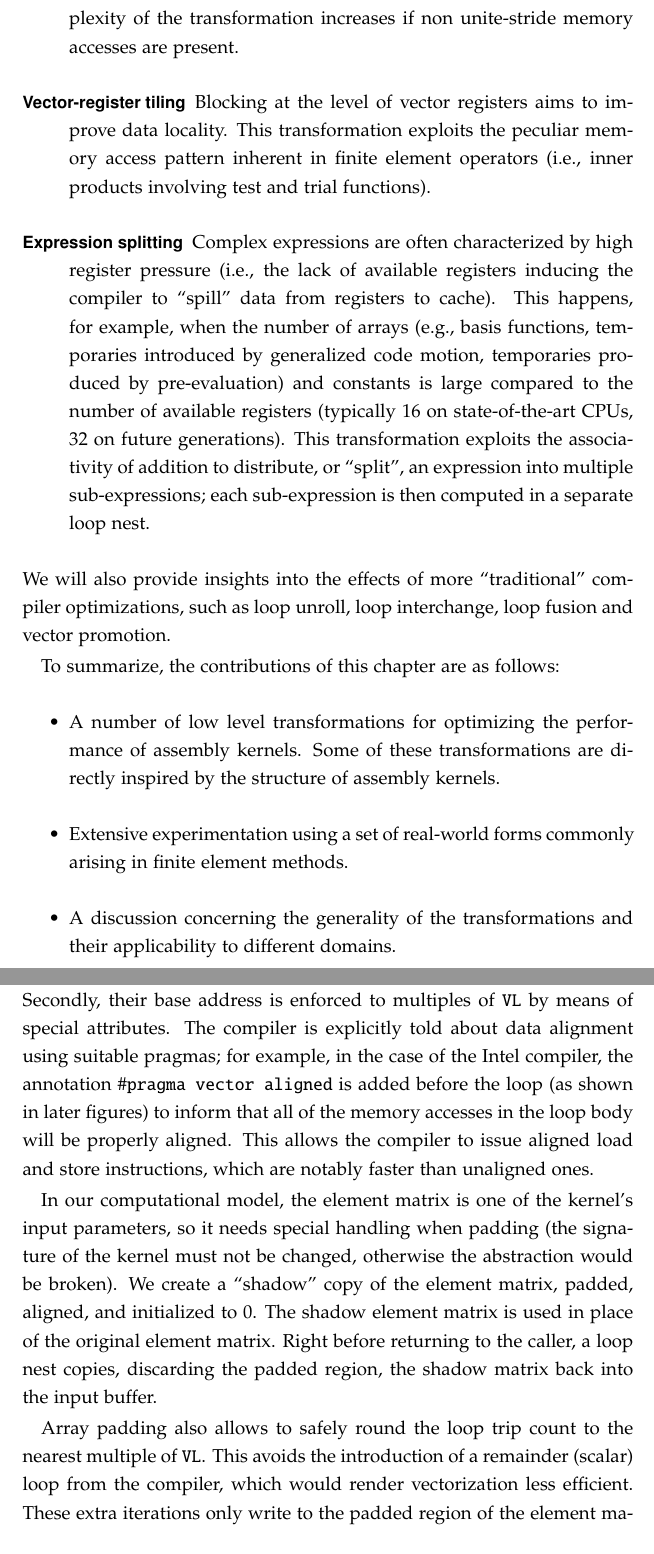
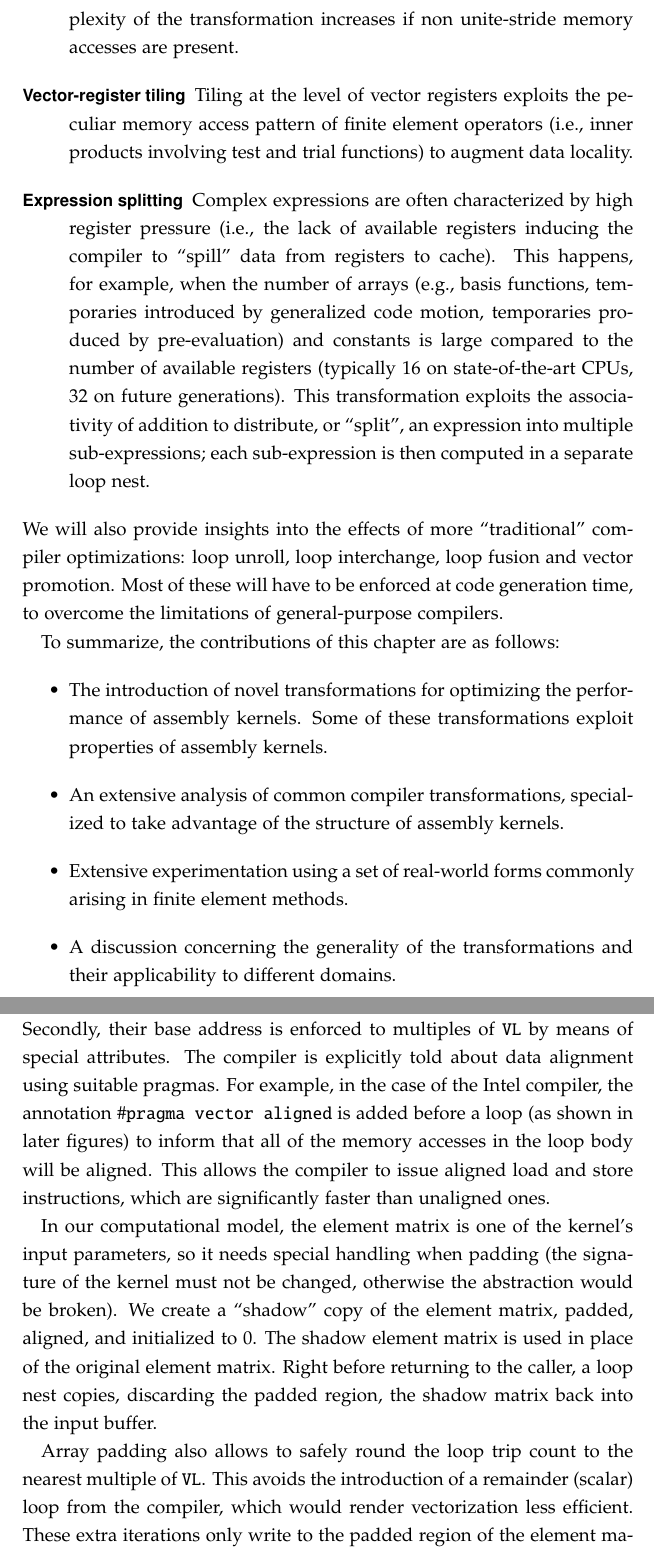
Before and after one commit to FabioLuporini/phd-thesis, a LaTeX thesis (thesis.tex, which reads lowlevelopt/lowlevelopt.tex): two parts of pages 127 and 128 of 174, joined at a grey line, cut so that both start at the same text. The pictures show the PDF file thesis.pdf that the author committed with the source.

Commit message:
lowlevelopt: Start second iteration

```diff
--- a/lowlevelopt/lowlevelopt.tex
+++ b/lowlevelopt/lowlevelopt.tex
@@ -13,14 +13,15 @@ Achieving high-performance on CPUs is non-trivial. The complexity of the mathema
 Like in Chapter~\ref{ch:optimality}, we focus on optimizing the performance of assembly kernels produced through automated code generation, so we seek transformations that are generally applicable and effective. In particular, we will study the following transformations:
 \begin{description}
 \item[Padding and data alignment] SIMD vectorization is more effective when the CPU registers are packed (unpacked) by means of aligned load (store) instructions. Data alignment is achieved through array padding, a conceptually simple yet powerful transformation that can result in dramatic reductions in execution time. We will see that the complexity of the transformation increases if non unite-stride memory accesses are present.
-\item[Vector-register tiling] Blocking at the level of vector registers aims to improve data locality. This transformation exploits the peculiar memory access pattern inherent in finite element operators (i.e., inner products involving test and trial functions).
+\item[Vector-register tiling] Tiling at the level of vector registers exploits the peculiar memory access pattern of finite element operators (i.e., inner products involving test and trial functions) to augment data locality.
 \item[Expression splitting] Complex expressions are often characterized by high register pressure (i.e., the lack of available registers inducing the compiler to ``spill'' data from registers to cache). This happens, for example, when the number of arrays (e.g., basis functions, temporaries introduced by generalized code motion, temporaries produced by pre-evaluation) and constants is large compared to the number of available registers (typically 16 on state-of-the-art CPUs, 32 on future generations). This transformation exploits the associativity of addition to distribute, or ``split'', an expression into multiple sub-expressions; each sub-expression is then computed in a separate loop nest.
 \end{description}
-We will also provide insights into the effects of more ``traditional'' compiler optimizations, such as loop unroll, loop interchange, loop fusion and vector promotion.
+We will also provide insights into the effects of more ``traditional'' compiler optimizations: loop unroll, loop interchange, loop fusion and vector promotion. Most of these will have to be enforced at code generation time, to overcome the limitations of general-purpose compilers.
 
 To summarize, the contributions of this chapter are as follows:
 \begin{itemize}
-\item A number of low level transformations for optimizing the performance of assembly kernels. Some of these transformations are directly inspired by the structure of assembly kernels.
+\item The introduction of novel transformations for optimizing the performance of assembly kernels. Some of these transformations exploit properties of assembly kernels.
+\item An extensive analysis of common compiler transformations, specialized to take advantage of the structure of assembly kernels.
 \item Extensive experimentation using a set of real-world forms commonly arising in finite element methods.
 \item A discussion concerning the generality of the transformations and their applicability to different domains.
 \end{itemize}
@@ -35,2 +36 @@ The absence of stencils renders the local element matrix computation easily auto
 
-Data alignment is enforced in two steps. Firstly, all arrays (but the element matrix, for reasons discussed shortly) are padded by rounding the innermost dimension to the nearest multiple of $\mbox{\texttt{VL}}$. For instance, assume the original size of a basis function array is 3$\times$3 and $\mbox{\texttt{VL}}=4$ (e.g. AVX processor, with 32-byte long vector registers and 8-byte double-precision floats). In this case, a padded version of the array will have size 3$\times$4. Secondly, their base address is enforced to multiples of $\mbox{\texttt{VL}}$ by means of special attributes. The compiler is explicitly told about data alignment using suitable pragmas; for example, in the case of the Intel compiler, the annotation \texttt{$\#$pragma vector aligned} is added before the loop (as shown in later figures) to inform that all of the memory accesses in the loop body will be properly aligned. This allows the compiler to issue aligned load and store instructions, which are notably faster than unaligned ones.
```
Also changed, not shown: background/background.tex (+1 -0 lines), thesis.pdf, lowlevelopt/lowlevelopt.tex (9 more changed lines).
